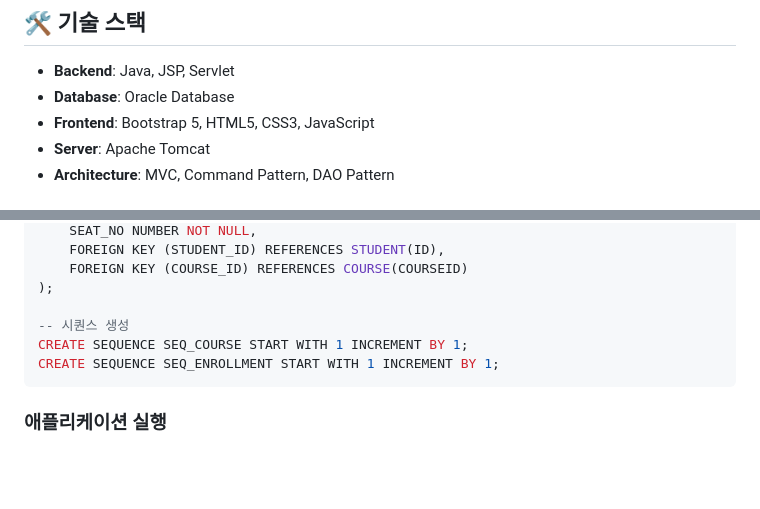
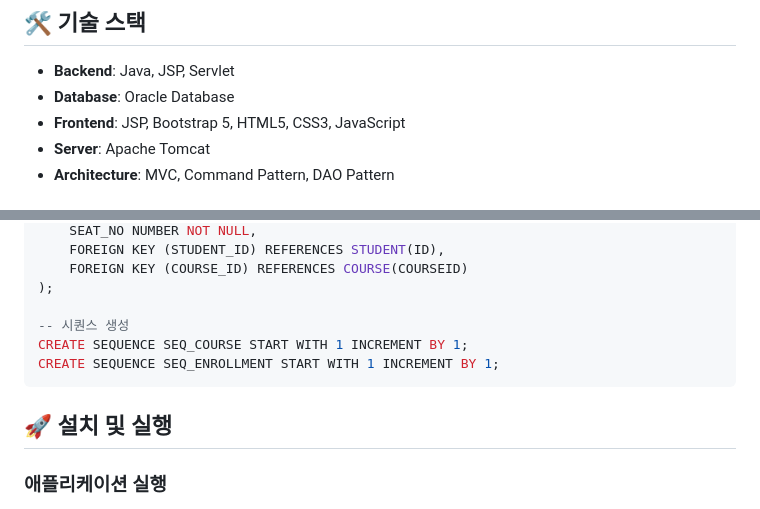
Before and after one commit to kjm90110/course-manage-program, a Markdown page: README.md, 2 parts joined by grey strips. GitHub-like rendering; blank space fills up the shorter version.

````diff
--- a/README.md
+++ b/README.md
@@ -28,7 +36,7 @@
 
 - **Backend**: Java, JSP, Servlet
 - **Database**: Oracle Database
-- **Frontend**: Bootstrap 5, HTML5, CSS3, JavaScript
+- **Frontend**: JSP, Bootstrap 5, HTML5, CSS3, JavaScript
 - **Server**: Apache Tomcat
 - **Architecture**: MVC, Command Pattern, DAO Pattern
 
@@ -179,6 +231,8 @@ CREATE SEQUENCE SEQ_COURSE START WITH 1 INCREMENT BY 1;
 CREATE SEQUENCE SEQ_ENROLLMENT START WITH 1 INCREMENT BY 1;
 ```
 
+## 🚀 설치 및 실행
+
 ### 애플리케이션 실행
 1. 프로젝트를 IDE에서 Import
 2. Tomcat 서버 설정
````
Also changed, not shown: other parts of README.md (+53 -3 lines).
